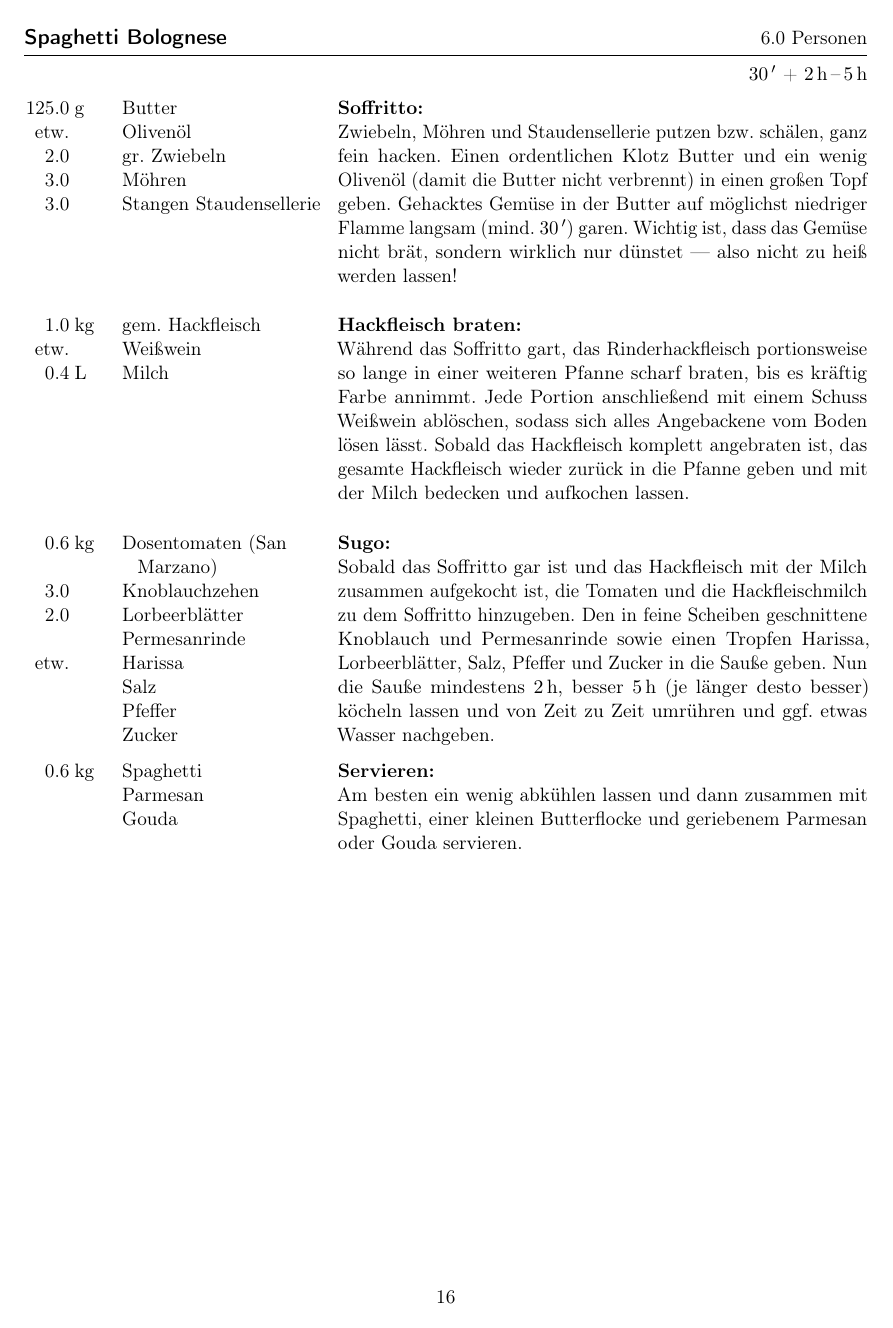
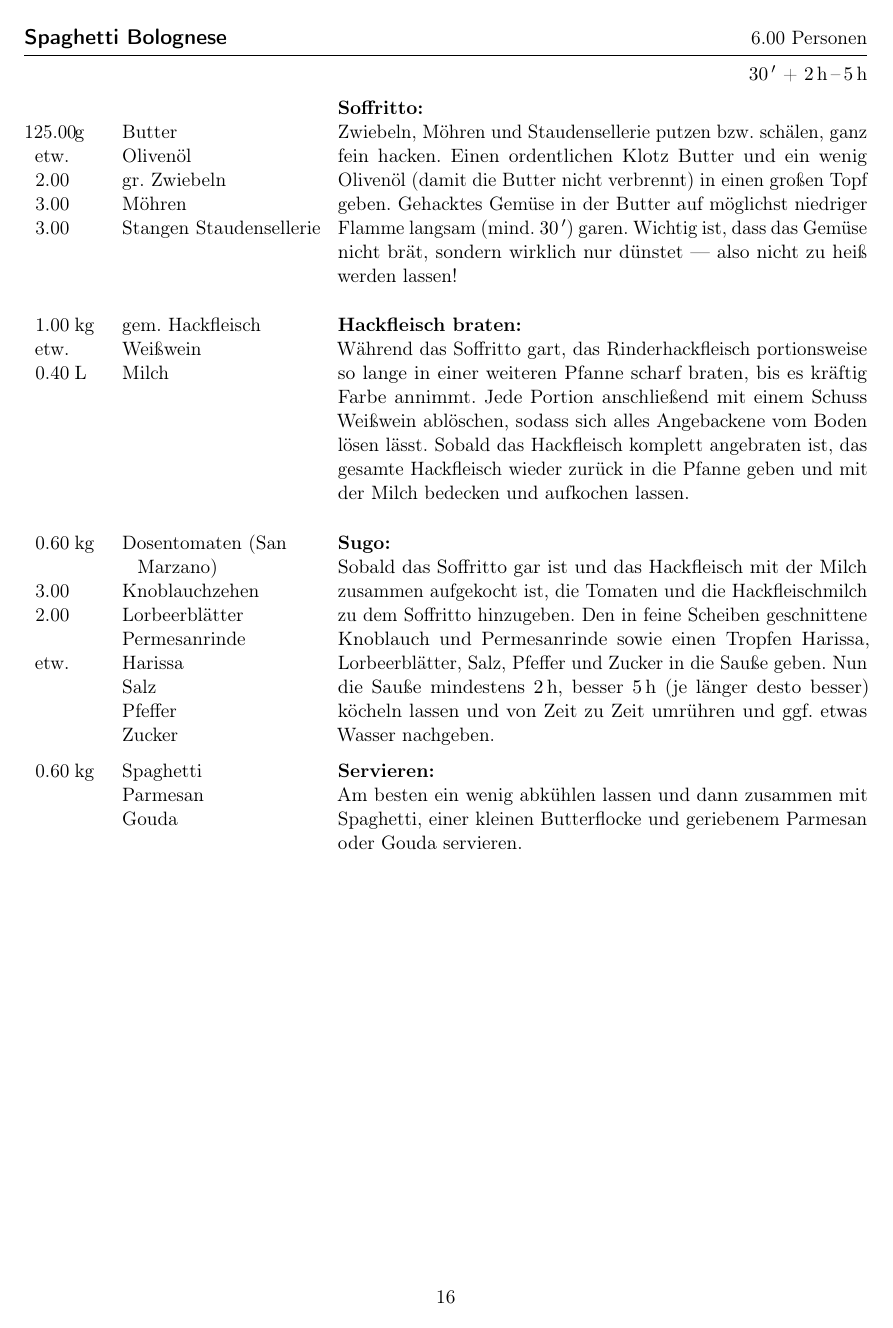
Before and after one commit to frechdev/Kochbuch, a LaTeX book (Kochbuch.tex, which reads ownCommands.tex): page 16 of 48. Compiled offline with pdfLaTeX.

Commit message:
Rundung in Calc-Funktion überarbeitet

```diff
--- a/ownCommands.tex
+++ b/ownCommands.tex
@@ -9,7 +9,7 @@
 }
 
 \newcommand{\Calc}[2]{%
-	\FPeval\result{round(#1*#2,1)}% Calculate width dimension
+	\FPeval\result{round(#1*#2,2)}% Calculate width dimension
 	\result
 }
 
```
